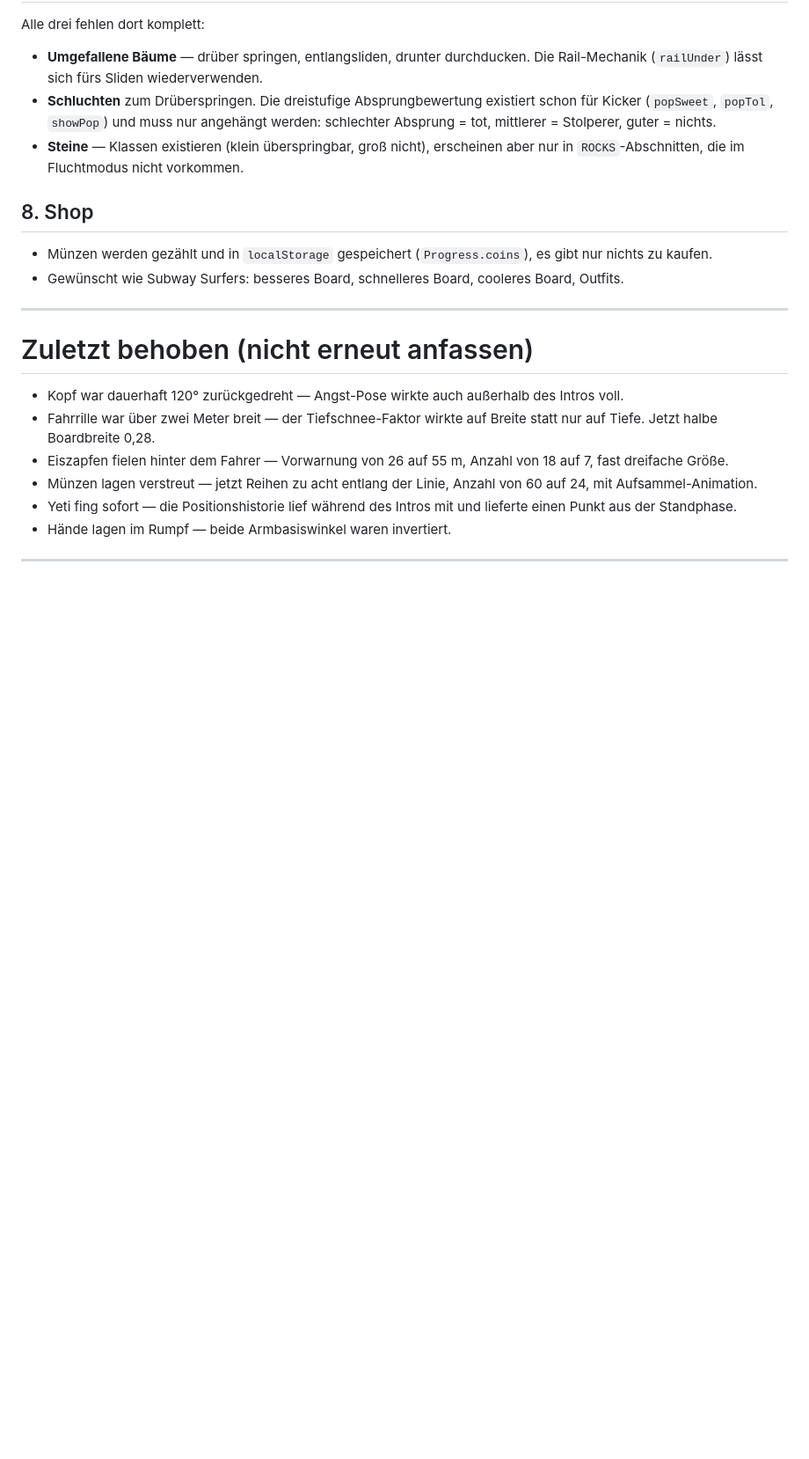
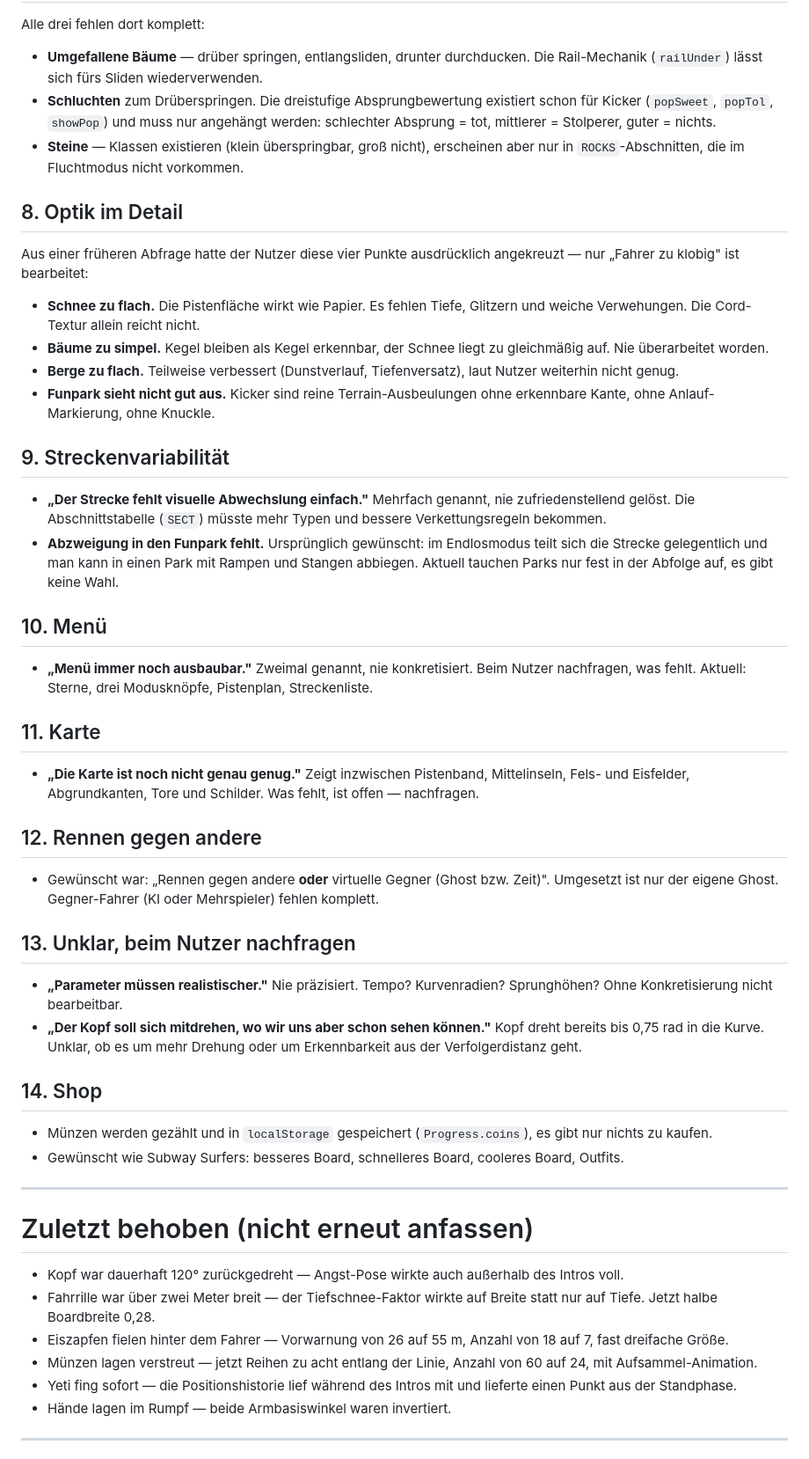
Before and after one commit to finch02/amperstrand-website, a Markdown page: snowboard-3d-offen.md, the part around the change. Shown at 88% size. GitHub-like rendering; blank space fills up the shorter version.

Commit message:
Uebergabeliste: alle Punkte aus der ganzen Sitzung ergaenzt
Nachgetragen: Schnee zu flach, Baeume zu simpel, Funpark-Optik,
Streckenvariabilitaet, fehlende Abzweigung in den Park, Menue, Karte,
Rennen gegen andere Fahrer, plus zwei unklare Punkte zum Nachfragen.

Co-Authored-By: Claude <noreply@anthropic.com>

```diff
--- a/snowboard-3d-offen.md
+++ b/snowboard-3d-offen.md
@@ -83,7 +83,57 @@ Alle drei fehlen dort komplett:
 - **Steine** — Klassen existieren (klein überspringbar, groß nicht), erscheinen
   aber nur in `ROCKS`-Abschnitten, die im Fluchtmodus nicht vorkommen.
 
-## 8. Shop
+## 8. Optik im Detail
+
+Aus einer früheren Abfrage hatte der Nutzer diese vier Punkte ausdrücklich
+angekreuzt — nur „Fahrer zu klobig" ist bearbeitet:
+
+- **Schnee zu flach.** Die Pistenfläche wirkt wie Papier. Es fehlen Tiefe,
+  Glitzern und weiche Verwehungen. Die Cord-Textur allein reicht nicht.
+- **Bäume zu simpel.** Kegel bleiben als Kegel erkennbar, der Schnee liegt zu
+  gleichmäßig auf. Nie überarbeitet worden.
+- **Berge zu flach.** Teilweise verbessert (Dunstverlauf, Tiefenversatz), laut
+  Nutzer weiterhin nicht genug.
+- **Funpark sieht nicht gut aus.** Kicker sind reine Terrain-Ausbeulungen ohne
+  erkennbare Kante, ohne Anlauf-Markierung, ohne Knuckle.
+
+## 9. Streckenvariabilität
+
+- **„Der Strecke fehlt visuelle Abwechslung einfach."** Mehrfach genannt, nie
+  zufriedenstellend gelöst. Die Abschnittstabelle (`SECT`) müsste mehr Typen und
+  bessere Verkettungsregeln bekommen.
+- **Abzweigung in den Funpark fehlt.** Ursprünglich gewünscht: im Endlosmodus
+  teilt sich die Strecke gelegentlich und man kann in einen Park mit Rampen und
+  Stangen abbiegen. Aktuell tauchen Parks nur fest in der Abfolge auf, es gibt
+  keine Wahl.
+
+## 10. Menü
+
+- **„Menü immer noch ausbaubar."** Zweimal genannt, nie konkretisiert. Beim
+  Nutzer nachfragen, was fehlt. Aktuell: Sterne, drei Modusknöpfe, Pistenplan,
+  Streckenliste.
+
+## 11. Karte
+
+- **„Die Karte ist noch nicht genau genug."** Zeigt inzwischen Pistenband,
+  Mittelinseln, Fels- und Eisfelder, Abgrundkanten, Tore und Schilder. Was
+  fehlt, ist offen — nachfragen.
+
+## 12. Rennen gegen andere
+
+- Gewünscht war: „Rennen gegen andere **oder** virtuelle Gegner (Ghost bzw.
+  Zeit)". Umgesetzt ist nur der eigene Ghost. Gegner-Fahrer (KI oder
+  Mehrspieler) fehlen komplett.
+
+## 13. Unklar, beim Nutzer nachfragen
+
+- **„Parameter müssen realistischer."** Nie präzisiert. Tempo? Kurvenradien?
+  Sprunghöhen? Ohne Konkretisierung nicht bearbeitbar.
+- **„Der Kopf soll sich mitdrehen, wo wir uns aber schon sehen können."** Kopf
+  dreht bereits bis 0,75 rad in die Kurve. Unklar, ob es um mehr Drehung oder um
+  Erkennbarkeit aus der Verfolgerdistanz geht.
+
+## 14. Shop
 
 - Münzen werden gezählt und in `localStorage` gespeichert (`Progress.coins`),
   es gibt nur nichts zu kaufen.
```
